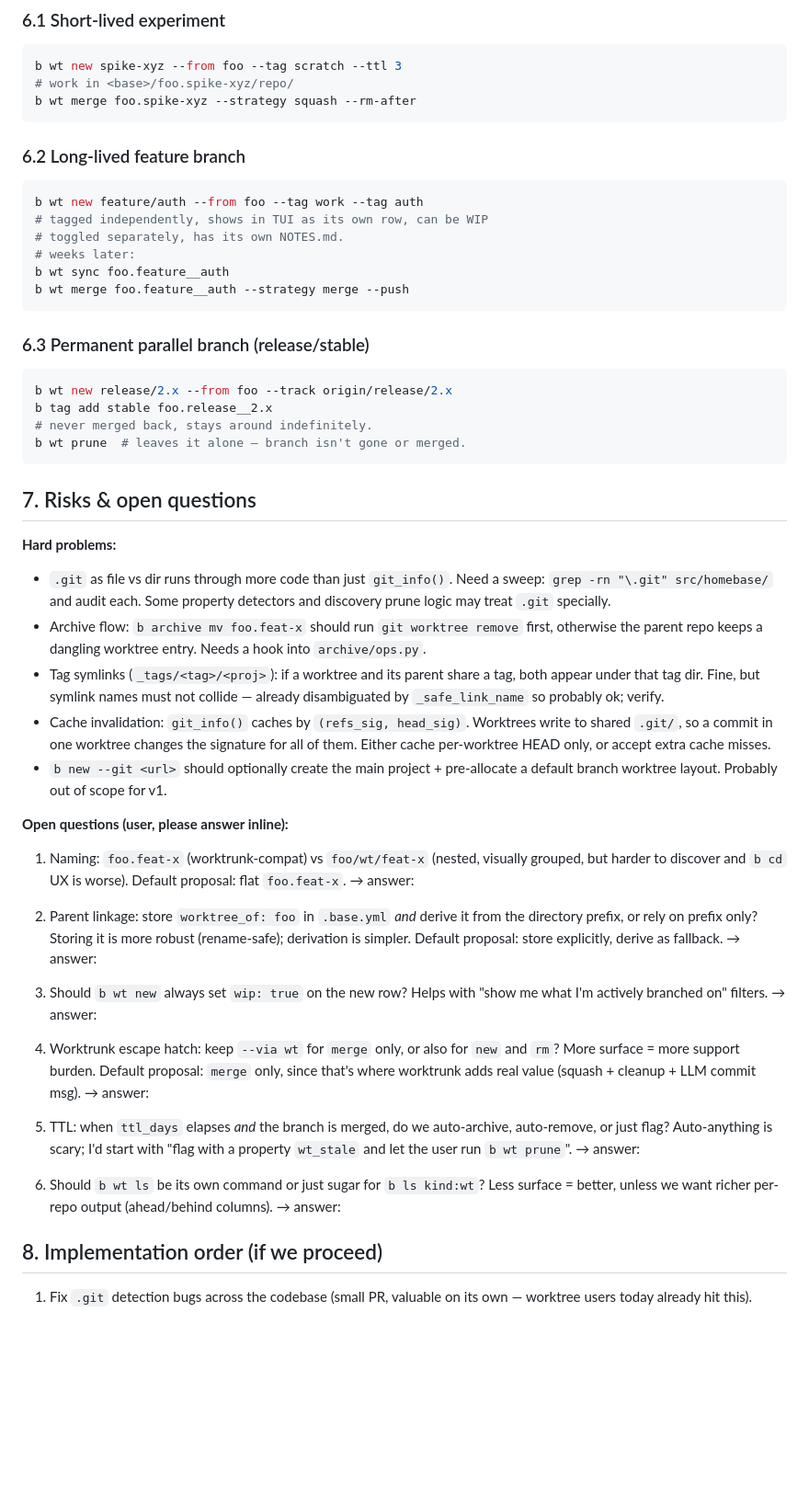
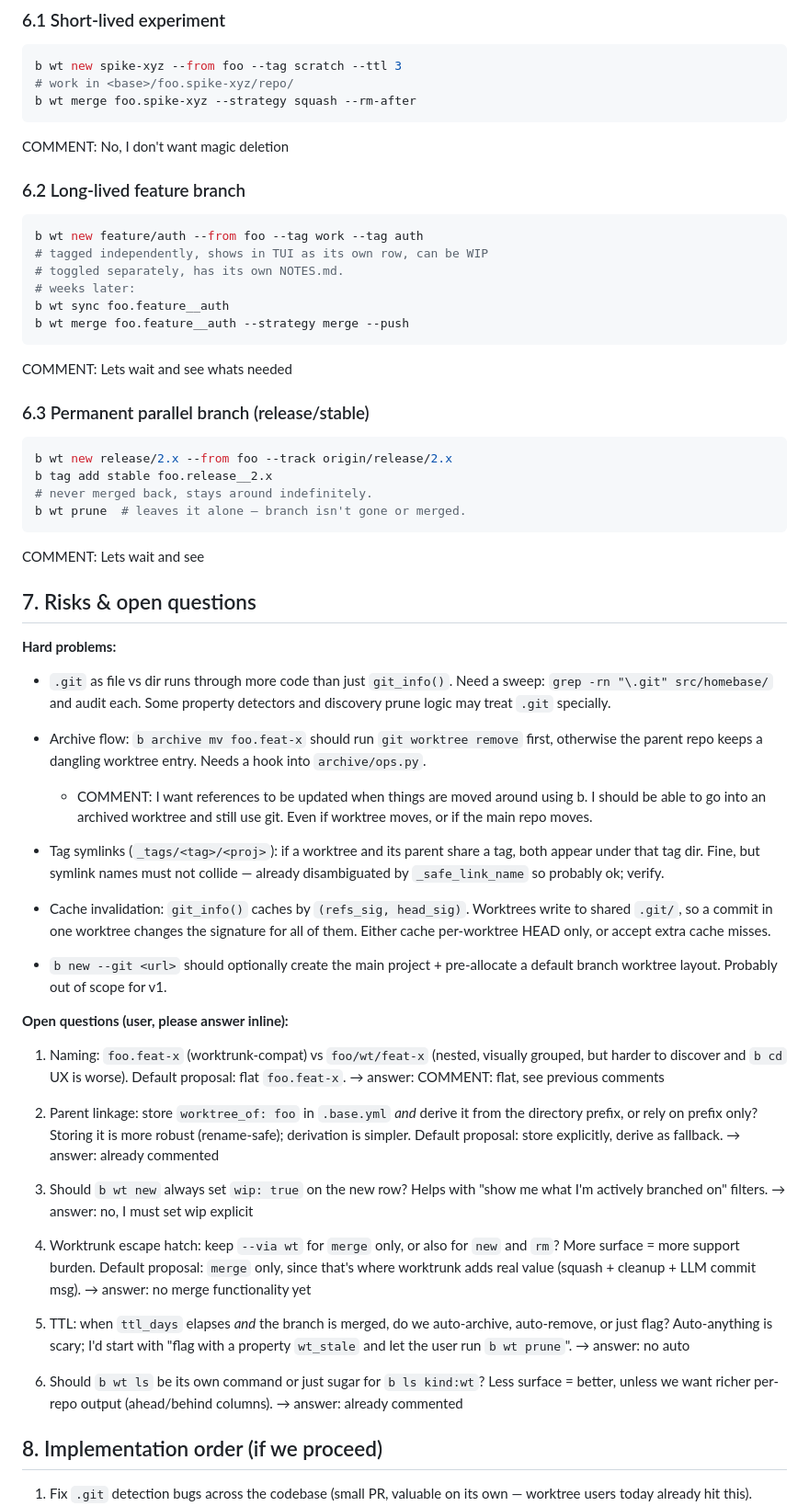
Before and after one commit to xeor/homebase, a Markdown page: TODO-wt.md, the part around one of its changes. Shown at 92% size. GitHub-like rendering; blank space fills up the shorter version.

Commit message:
worktree ideas

````diff
--- a/TODO-wt.md
+++ b/TODO-wt.md
@@ -195,6 +226,8 @@ b wt new spike-xyz --from foo --tag scratch --ttl 3
 b wt merge foo.spike-xyz --strategy squash --rm-after
 ```
 
+COMMENT: No, I don't want magic deletion
+
 ### 6.2 Long-lived feature branch
 
 ```sh
@@ -206,6 +239,8 @@ b wt sync foo.feature__auth
 b wt merge foo.feature__auth --strategy merge --push
 ```
 
+COMMENT: Lets wait and see whats needed
+
 ### 6.3 Permanent parallel branch (release/stable)
 
 ```sh
@@ -214,6 +249,8 @@ b tag add stable foo.release__2.x
 # never merged back, stays around indefinitely.
 b wt prune  # leaves it alone — branch isn't gone or merged.
 ```
+
+COMMENT: Lets wait and see
 
 ## 7. Risks & open questions
 
@@ -226,6 +263,8 @@ b wt prune  # leaves it alone — branch isn't gone or merged.
 - Archive flow: `b archive mv foo.feat-x` should run
   `git worktree remove` first, otherwise the parent repo keeps a
   dangling worktree entry. Needs a hook into `archive/ops.py`.
+  - COMMENT: I want references to be updated when things are moved around using b. I should be able to go into an archived worktree and still use git. Even if worktree moves, or if the main repo moves.
+
 - Tag symlinks (`_tags/<tag>/<proj>`): if a worktree and its parent
   share a tag, both appear under that tag dir. Fine, but symlink
   names must not collide — already disambiguated by
@@ -243,34 +282,34 @@ b wt prune  # leaves it alone — branch isn't gone or merged.
 1. Naming: `foo.feat-x` (worktrunk-compat) vs `foo/wt/feat-x` (nested,
    visually grouped, but harder to discover and `b cd` UX is worse).
    Default proposal: flat `foo.feat-x`.
-   → answer:
+   → answer: COMMENT: flat, see previous comments
 
 2. Parent linkage: store `worktree_of: foo` in `.base.yml` *and*
    derive it from the directory prefix, or rely on prefix only?
    Storing it is more robust (rename-safe); derivation is simpler.
    Default proposal: store explicitly, derive as fallback.
-   → answer:
+   → answer: already commented
 
 3. Should `b wt new` always set `wip: true` on the new row? Helps with
    "show me what I'm actively branched on" filters.
-   → answer:
+   → answer: no, I must set wip explicit
 
 4. Worktrunk escape hatch: keep `--via wt` for `merge` only, or also
    for `new` and `rm`? More surface = more support burden.
    Default proposal: `merge` only, since that's where worktrunk adds
    real value (squash + cleanup + LLM commit msg).
-   → answer:
+   → answer: no merge functionality yet
 
 5. TTL: when `ttl_days` elapses *and* the branch is merged, do we
    auto-archive, auto-remove, or just flag? Auto-anything is scary;
    I'd start with "flag with a property `wt_stale` and let the user
    run `b wt prune`".
-   → answer:
+   → answer: no auto
 
 6. Should `b wt ls` be its own command or just sugar for
    `b ls kind:wt`? Less surface = better, unless we want richer
    per-repo output (ahead/behind columns).
-   → answer:
+   → answer: already commented
 
 ## 8. Implementation order (if we proceed)
 
````
Also changed, not shown: other parts of TODO-wt.md (+31 -0 lines).
